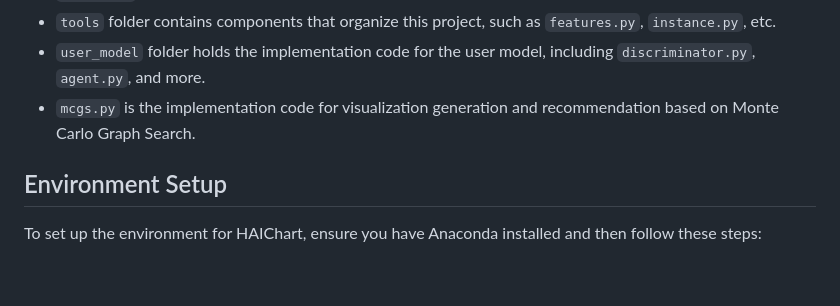
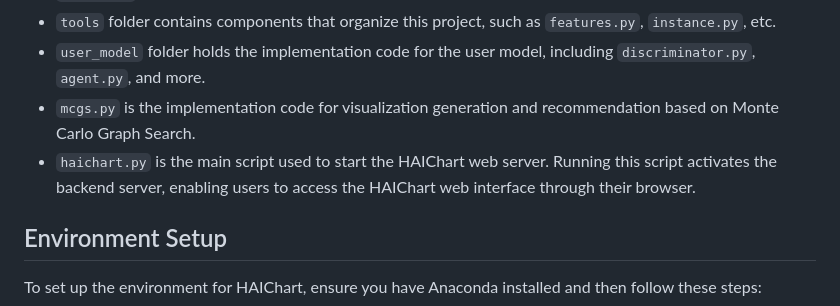
Before and after one commit to HKUSTDial/HAIChart, a Markdown page: README.md, the part around the change. Drawn GitHub-style; blank space fills up the shorter version.

```diff
--- a/README.md
+++ b/README.md
@@ -16,6 +16,7 @@
 - `tools` folder contains components that organize this project, such as `features.py`, `instance.py`, etc.
 - `user_model` folder holds the implementation code for the user model, including `discriminator.py`, `agent.py`, and more.
 - `mcgs.py` is the implementation code for visualization generation and recommendation based on Monte Carlo Graph Search.
+- `haichart.py` is the main script used to start the HAIChart web server. Running this script activates the backend server, enabling users to access the HAIChart web interface through their browser.
 
 ## Environment Setup
 To set up the environment for HAIChart, ensure you have Anaconda installed and then follow these steps:
```
